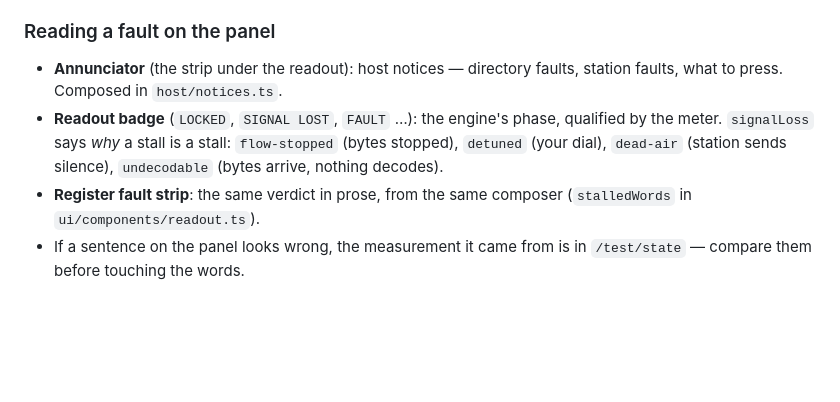
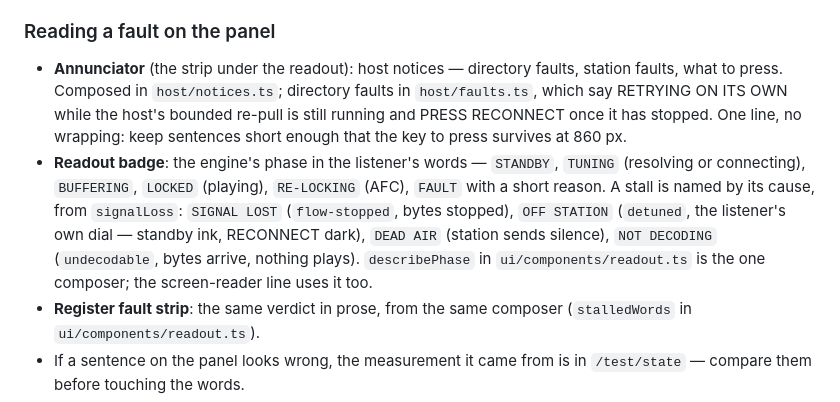
Before and after one commit to Eazy-E66/weltempfaenger, a Markdown page: docs/MAINTAINERS.md, the part around the change. GitHub-like rendering; blank space fills up the shorter version.

Commit message:
Maintainer map: the panel's fault vocabulary after the UI-sense pass
Co-Authored-By: Claude Fable 5.1 <noreply@anthropic.com>
Claude-Session: https://claude.ai/code/session_011CVQ9uBgY1RW8x2SeoSgiB

```diff
--- a/docs/MAINTAINERS.md
+++ b/docs/MAINTAINERS.md
@@ -176,11 +176,20 @@ run the app against the rig and provoke the failure you are reasoning about.
 ### Reading a fault on the panel
 
 - **Annunciator** (the strip under the readout): host notices — directory
-  faults, station faults, what to press. Composed in `host/notices.ts`.
-- **Readout badge** (`LOCKED`, `SIGNAL LOST`, `FAULT` …): the engine's phase,
-  qualified by the meter. `signalLoss` says *why* a stall is a stall:
-  `flow-stopped` (bytes stopped), `detuned` (your dial), `dead-air` (station
-  sends silence), `undecodable` (bytes arrive, nothing decodes).
+  faults, station faults, what to press. Composed in `host/notices.ts`;
+  directory faults in `host/faults.ts`, which say RETRYING ON ITS OWN while
+  the host's bounded re-pull is still running and PRESS RECONNECT once it
+  has stopped. One line, no wrapping: keep sentences short enough that the
+  key to press survives at 860 px.
+- **Readout badge**: the engine's phase in the listener's words — `STANDBY`,
+  `TUNING` (resolving or connecting), `BUFFERING`, `LOCKED` (playing),
+  `RE-LOCKING` (AFC), `FAULT` with a short reason. A stall is named by its
+  cause, from `signalLoss`: `SIGNAL LOST` (`flow-stopped`, bytes stopped),
+  `OFF STATION` (`detuned`, the listener's own dial — standby ink, RECONNECT
+  dark), `DEAD AIR` (station sends silence), `NOT DECODING` (`undecodable`,
+  bytes arrive, nothing plays). `describePhase` in
+  `ui/components/readout.ts` is the one composer; the screen-reader line
+  uses it too.
 - **Register fault strip**: the same verdict in prose, from the same composer
   (`stalledWords` in `ui/components/readout.ts`).
 - If a sentence on the panel looks wrong, the measurement it came from is in
```
